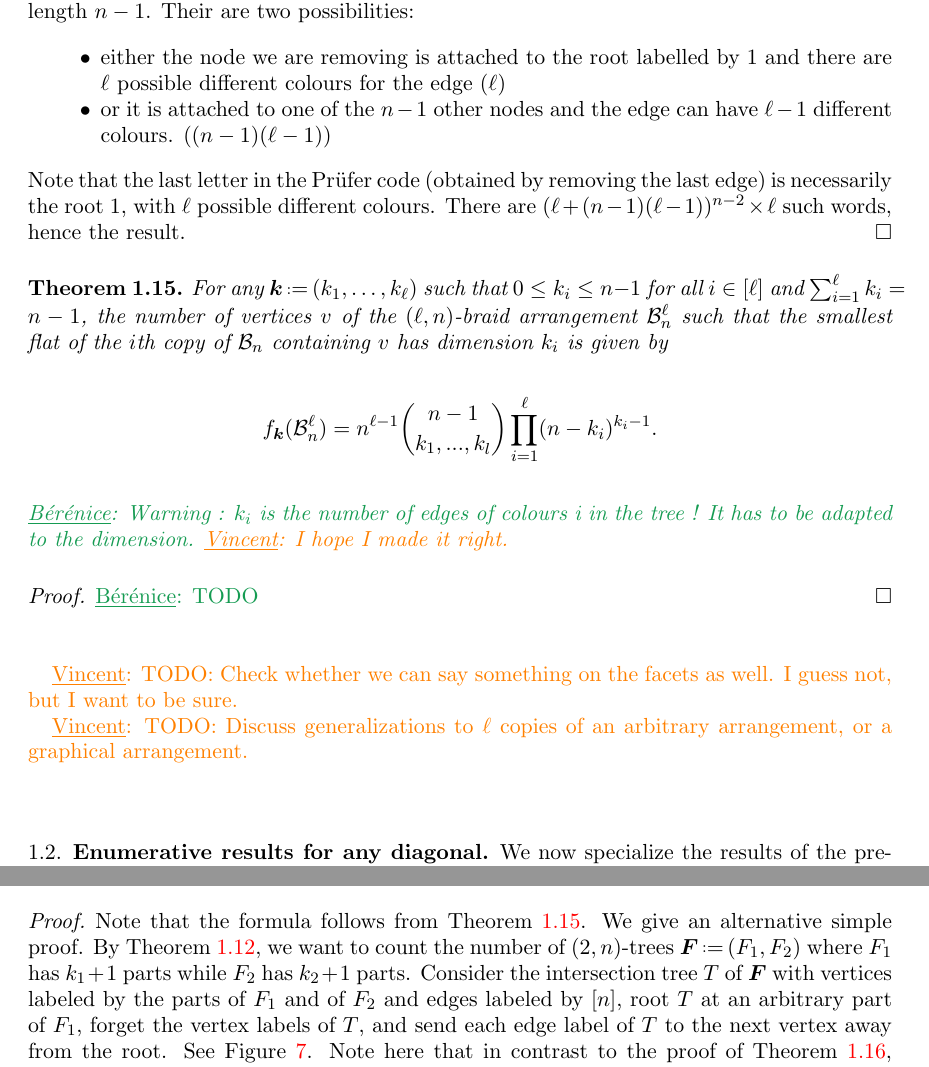
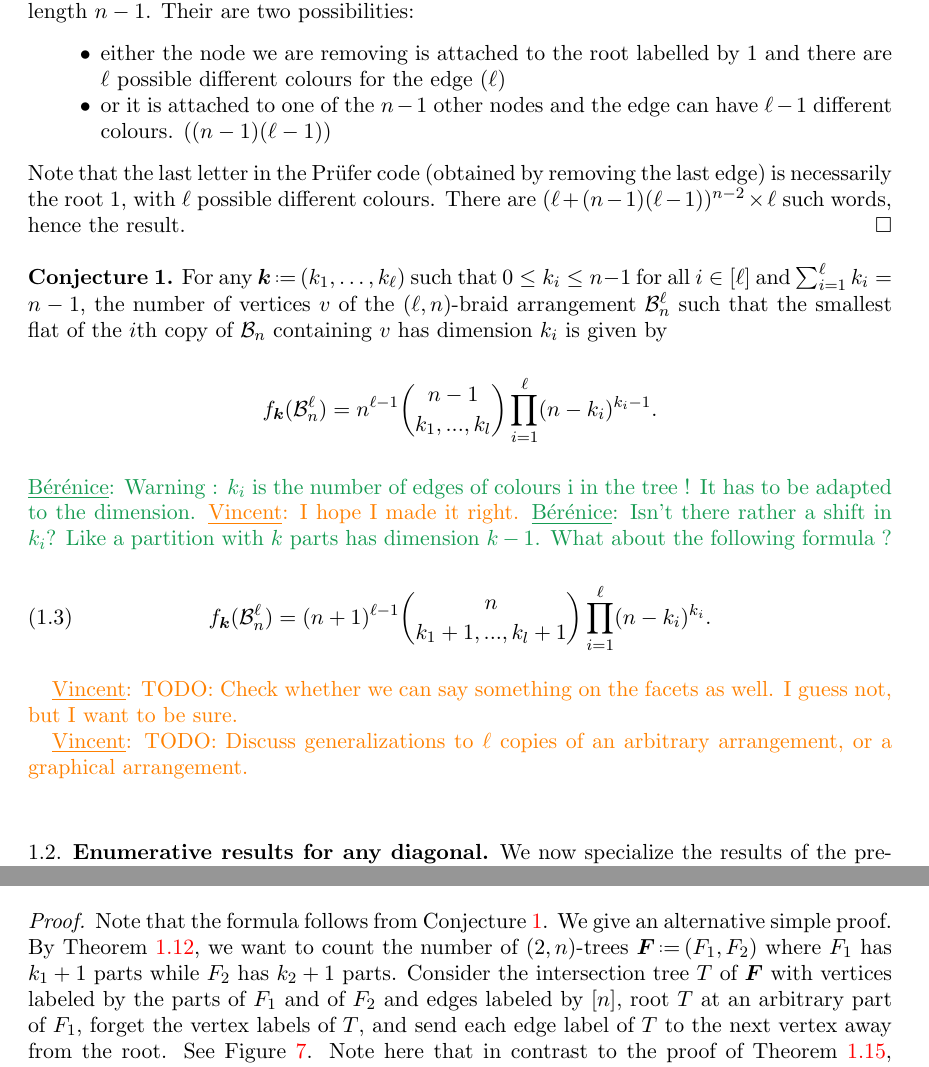
Before and after one commit to GuillaumeLaplante-Anfossi/Poissons, a LaTeX paper (paper/Poissons.tex, which reads paper/aux/commands.tex, paper/sec/fvectors.tex): two parts of pages 10 and 12 of 48, joined at a grey line, cut so that both start at the same text. Compiled offline with pdfLaTeX.

Commit message:
Fin du premier passage sur la partie 1

```diff
--- a/paper/aux/commands.tex
+++ b/paper/aux/commands.tex
@@ -36,7 +36,7 @@
 \theoremstyle{definition}
 \newtheorem{definition}[theorem]{Definition}
 
-\newtheorem{conjectue}{Conjecture}
+\newtheorem{conjecture}{Conjecture}
 \newtheorem{problem}{Problem}
 \newtheorem{ex}[theorem]{Examples}
 \newtheorem{example}[theorem]{Example}
--- a/paper/sec/fvectors.tex
+++ b/paper/sec/fvectors.tex
@@ -401,7 +401,7 @@ We adapt the proof from \cite{CKSS04}. By rooting in the part of colour $1$ cont
  There are $(\ell+(n-1)(\ell-1))^{n-2} \times \ell$ such words, hence the result.
 \end{proof}
 
-\begin{theorem}
+\begin{conjecture}
 \label{thm:verticesRefinedlnBraidArrangement}
 For any~$\b{k} \eqdef (k_1, \dots, k_\ell)$ such that~$0 \le k_i \le n-1$ for all~$i \in [\ell]$ and~$\sum_{i=1}^\ell k_i = n-1$, the number of vertices~$v$ of the $(\ell,n)$-braid arrangement~$\lBraidArrangement$ such that the smallest flat of the $i$th copy of~$\braidArrangement$ containing~$v$ has dimension~$k_i$ is given by
 \[
@@ -409,11 +409,12 @@ f_{\b{k}}(\lBraidArrangement) = n^{\ell-1}  \binom{n-1}{k_1, ..., k_l} \prod_{i=
 \]
 \BDO{Warning : $k_i$ is the number of edges of colours i in the tree ! It has to be adapted to the dimension.}
 \vincent{I hope I made it right.}
-\end{theorem}
+\BDO{Isn't there rather a shift in $k_i$? Like a partition with $k$ parts has dimension $k-1$. What about the following formula ?}
+\begin{equation}
+f_{\b{k}}(\lBraidArrangement) = (n+1)^{\ell-1}  \binom{n}{k_1+1, ..., k_l+1} \prod_{i=1}^\ell (n-k_i)^{k_i}.
+\end{equation}
+\end{conjecture}
 
-\begin{proof}
-\BDO{TODO}
-\end{proof}
 
 \vincent{TODO: Check whether we can say something on the facets as well. I guess not, but I want to be sure.}
 
```
Also changed, not shown: paper/Poissons.pdf, paper/figures/forest1.pdf, paper/figures/forest2.pdf, paper/sec/fvectors.tex (4 more changed lines), 1 other file.
